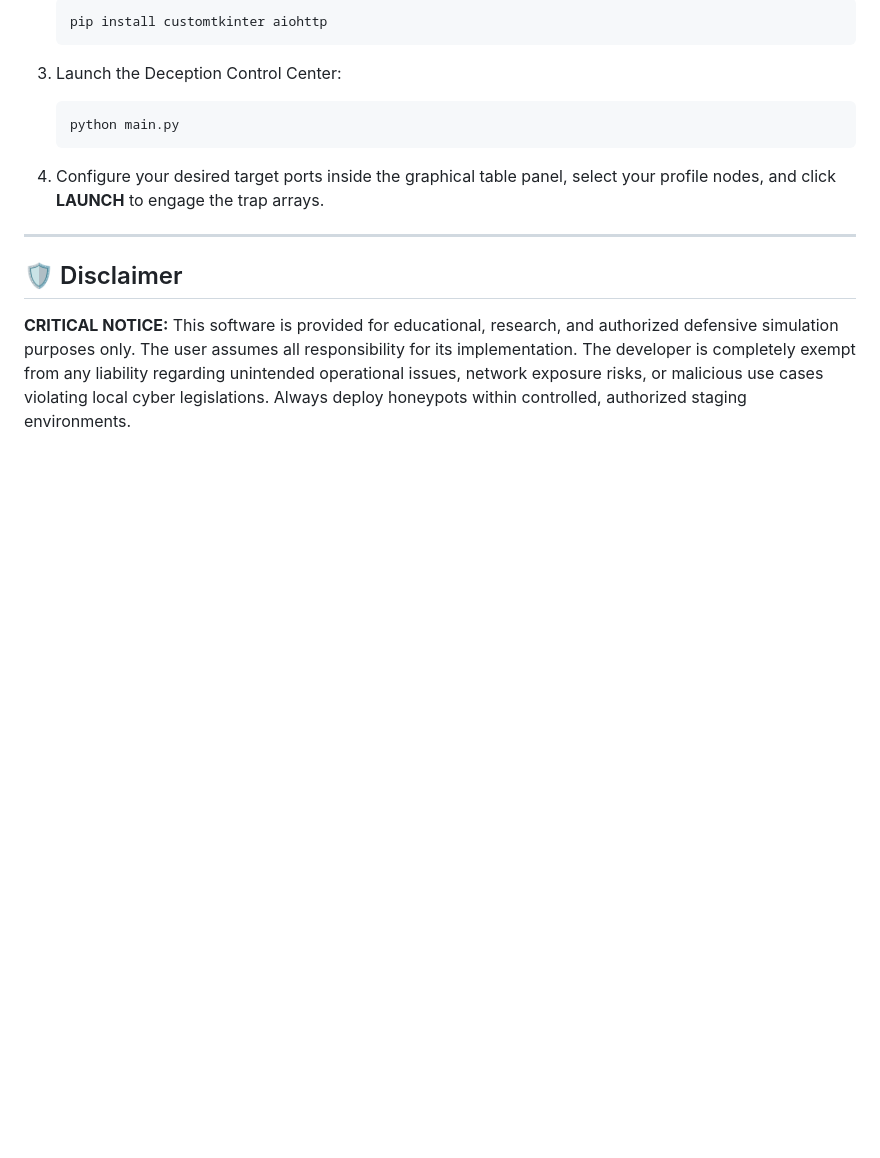
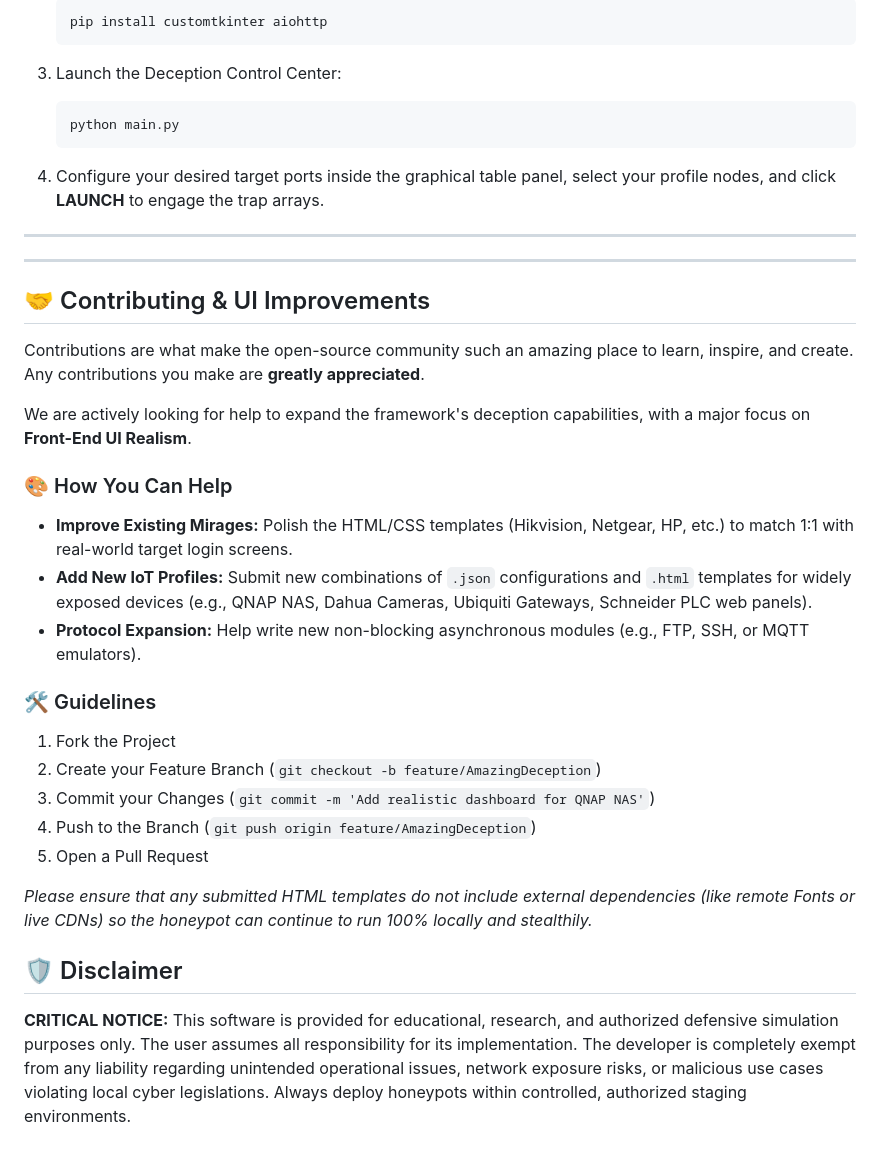
Before and after one commit to Apex-Shift/Honigtopf, a Markdown page: readme.md, the part around the change. Drawn GitHub-style; blank space fills up the shorter version.

Commit message:
Enhance README with contribution and UI improvement sections
Added contributing guidelines and UI improvement suggestions.

```diff
--- a/readme.md
+++ b/readme.md
@@ -85,6 +85,27 @@ Ensure you have Python 3.10+ installed.
 4. Configure your desired target ports inside the graphical table panel, select your profile nodes, and click **LAUNCH** to engage the trap arrays.
 
 ---
+---
+
+## 🤝 Contributing & UI Improvements
+
+Contributions are what make the open-source community such an amazing place to learn, inspire, and create. Any contributions you make are **greatly appreciated**.
+
+We are actively looking for help to expand the framework's deception capabilities, with a major focus on **Front-End UI Realism**.
+
+### 🎨 How You Can Help
+- **Improve Existing Mirages:** Polish the HTML/CSS templates (Hikvision, Netgear, HP, etc.) to match 1:1 with real-world target login screens.
+- **Add New IoT Profiles:** Submit new combinations of `.json` configurations and `.html` templates for widely exposed devices (e.g., QNAP NAS, Dahua Cameras, Ubiquiti Gateways, Schneider PLC web panels).
+- **Protocol Expansion:** Help write new non-blocking asynchronous modules (e.g., FTP, SSH, or MQTT emulators).
+
+### 🛠️ Guidelines
+1. Fork the Project
+2. Create your Feature Branch (`git checkout -b feature/AmazingDeception`)
+3. Commit your Changes (`git commit -m 'Add realistic dashboard for QNAP NAS'`)
+4. Push to the Branch (`git push origin feature/AmazingDeception`)
+5. Open a Pull Request
+
+*Please ensure that any submitted HTML templates do not include external dependencies (like remote Fonts or live CDNs) so the honeypot can continue to run 100% locally and stealthily.*
 
 ## 🛡️ Disclaimer
 
```
